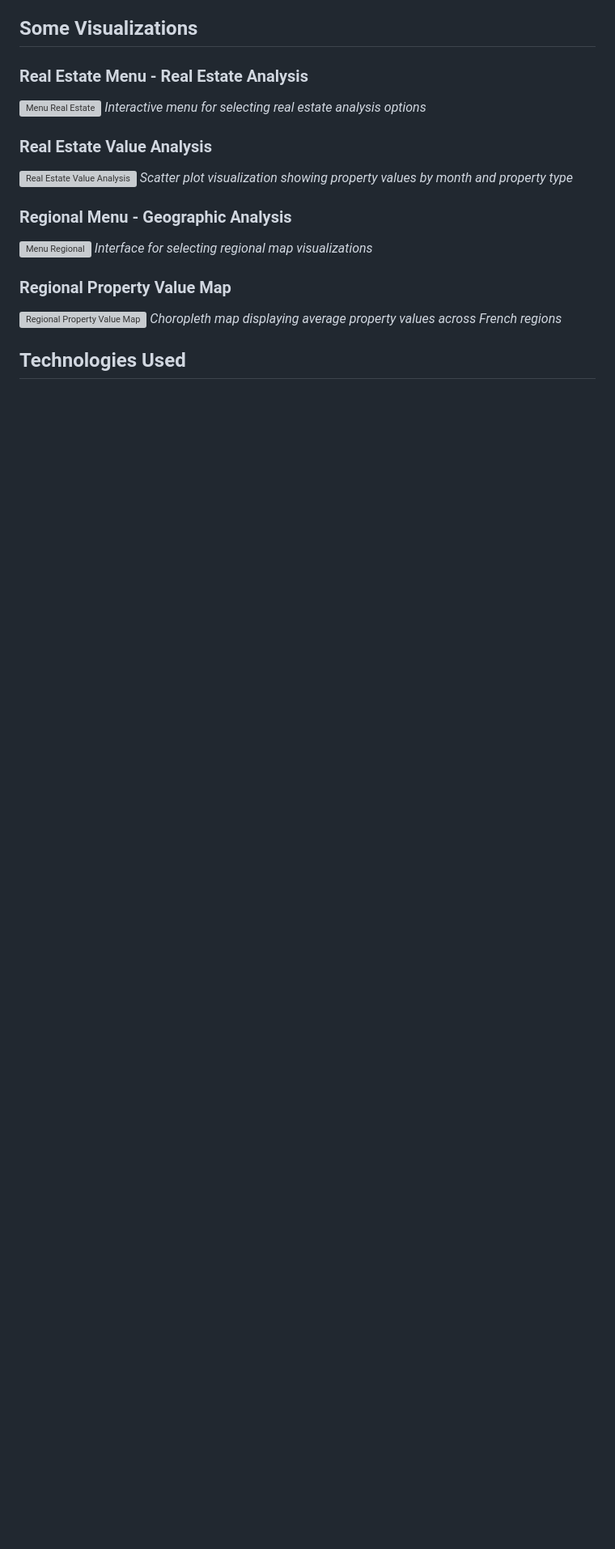
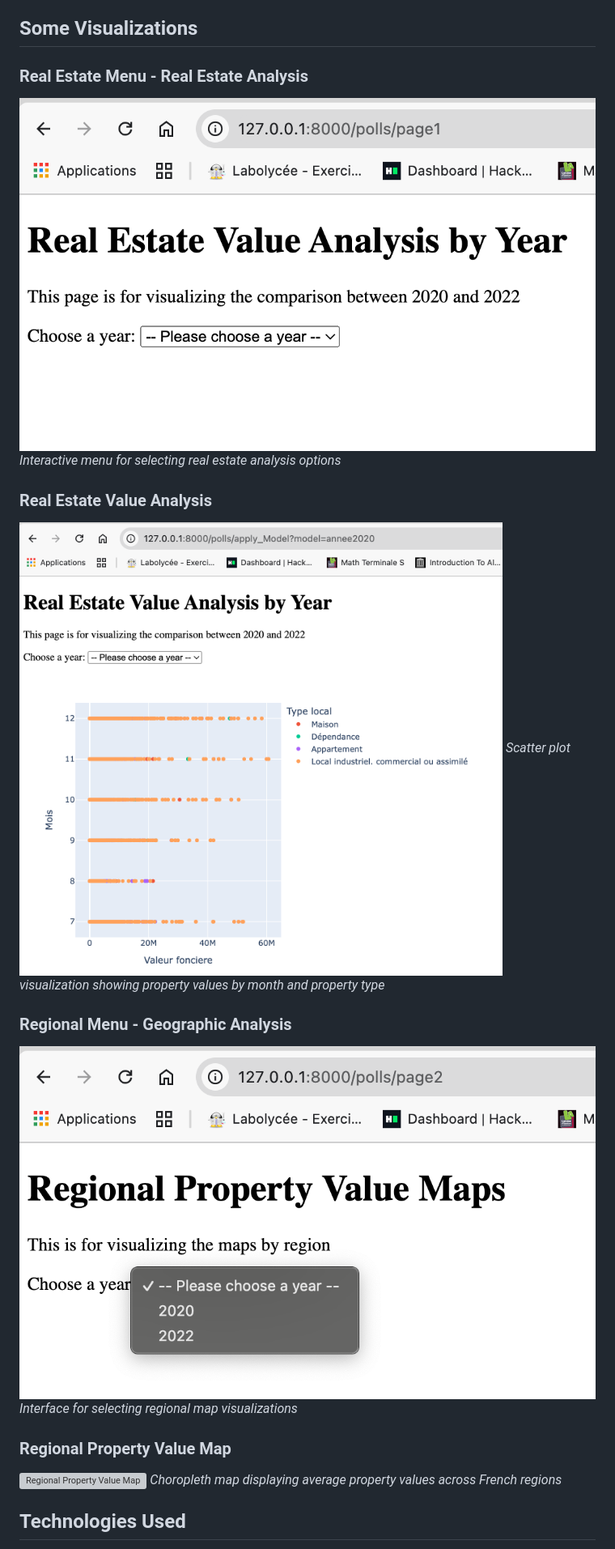
Before and after one commit to ndje-enge/Viz-Django-Project, a Markdown page: README.md, the part around the change printed below. Shown: that part at 81% size. Drawn GitHub-style; blank space fills up the shorter version; grey boxes are pictures that could not be loaded.

```diff
--- a/README.md
+++ b/README.md
@@ -17,15 +17,15 @@ This project is an interactive web application that allows you to visualize and
 ## Some Visualizations
 
 ### Real Estate Menu - Real Estate Analysis
-![Menu Real Estate](ProjetP/Menu%20real%20estate.png)
+![Menu Real Estate](Menu%20real%20estate.png)
 *Interactive menu for selecting real estate analysis options*
 
 ### Real Estate Value Analysis
-![Real Estate Value Analysis](ProjetP/Real%20Estate%20Value%20Analysis.png)
+![Real Estate Value Analysis](Real%20Estate%20Value%20Analysis.png)
 *Scatter plot visualization showing property values by month and property type*
 
 ### Regional Menu - Geographic Analysis
-![Menu Regional](ProjetP/Menu%20regional.png)
+![Menu Regional](Menu%20regional.png)
 *Interface for selecting regional map visualizations*
 
 ### Regional Property Value Map
```
Also changed, not shown: other parts of README.md (+1 -1 lines).
